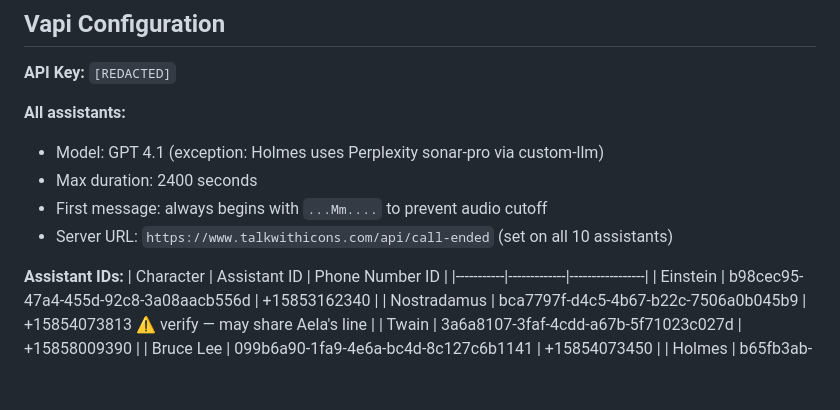
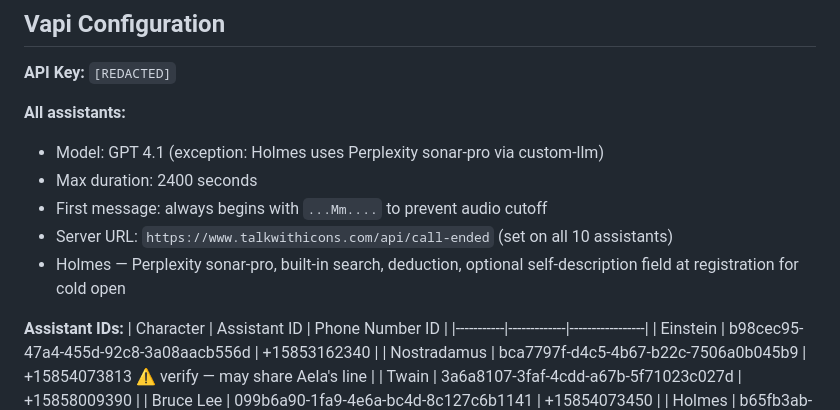
Before and after one commit to azzouley/talkwithicons, a Markdown page: CLAUDE.md, the part around the change. GitHub-like rendering; blank space fills up the shorter version.

Commit message:
Update Holmes model in CLAUDE.md

```diff
--- a/CLAUDE.md
+++ b/CLAUDE.md
@@ -120,6 +120,7 @@ Tesla and Curie were removed and replaced by Bruce Lee and Baldwin respectively.
 - Max duration: 2400 seconds
 - First message: always begins with `...Mm....` to prevent audio cutoff
 - Server URL: `https://www.talkwithicons.com/api/call-ended` (set on all 10 assistants)
+- Holmes — Perplexity sonar-pro, built-in search, deduction, optional self-description field at registration for cold open
 
 **Assistant IDs:**
 | Character | Assistant ID | Phone Number ID |
```
